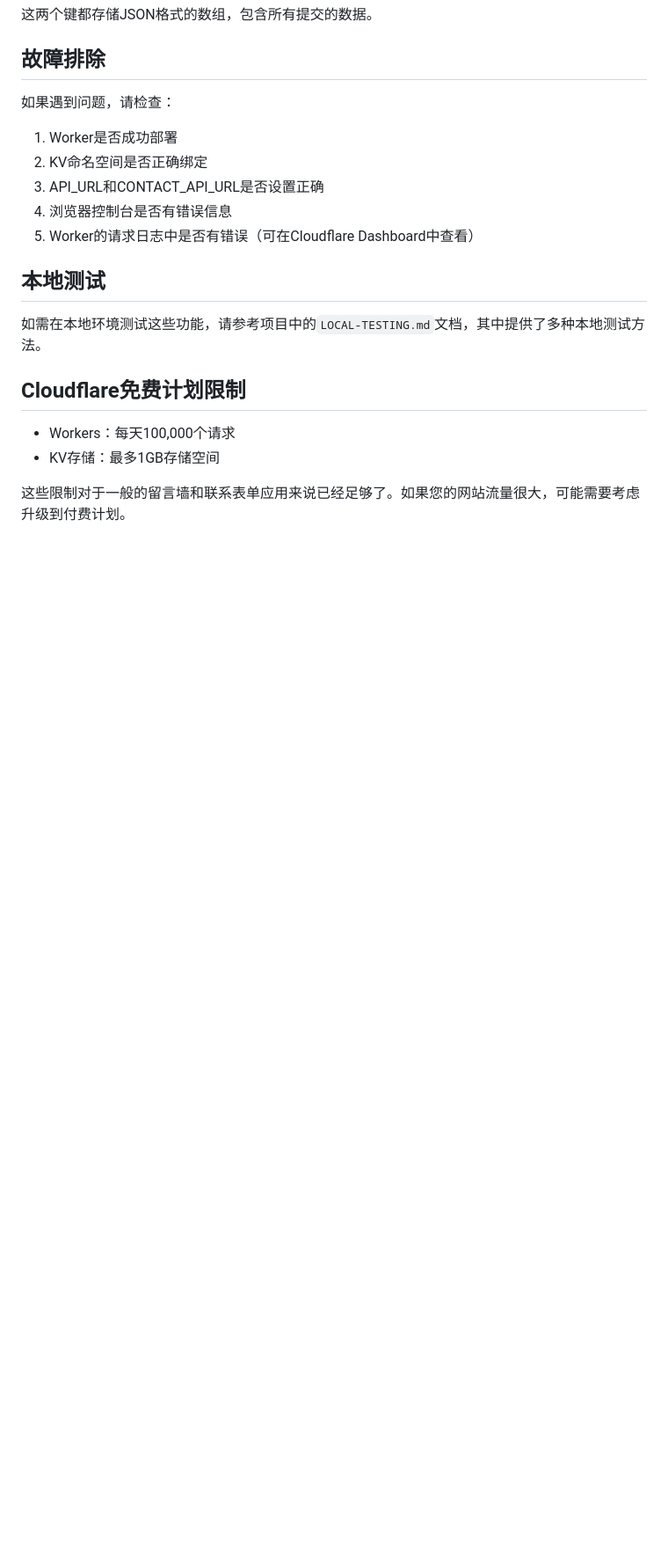
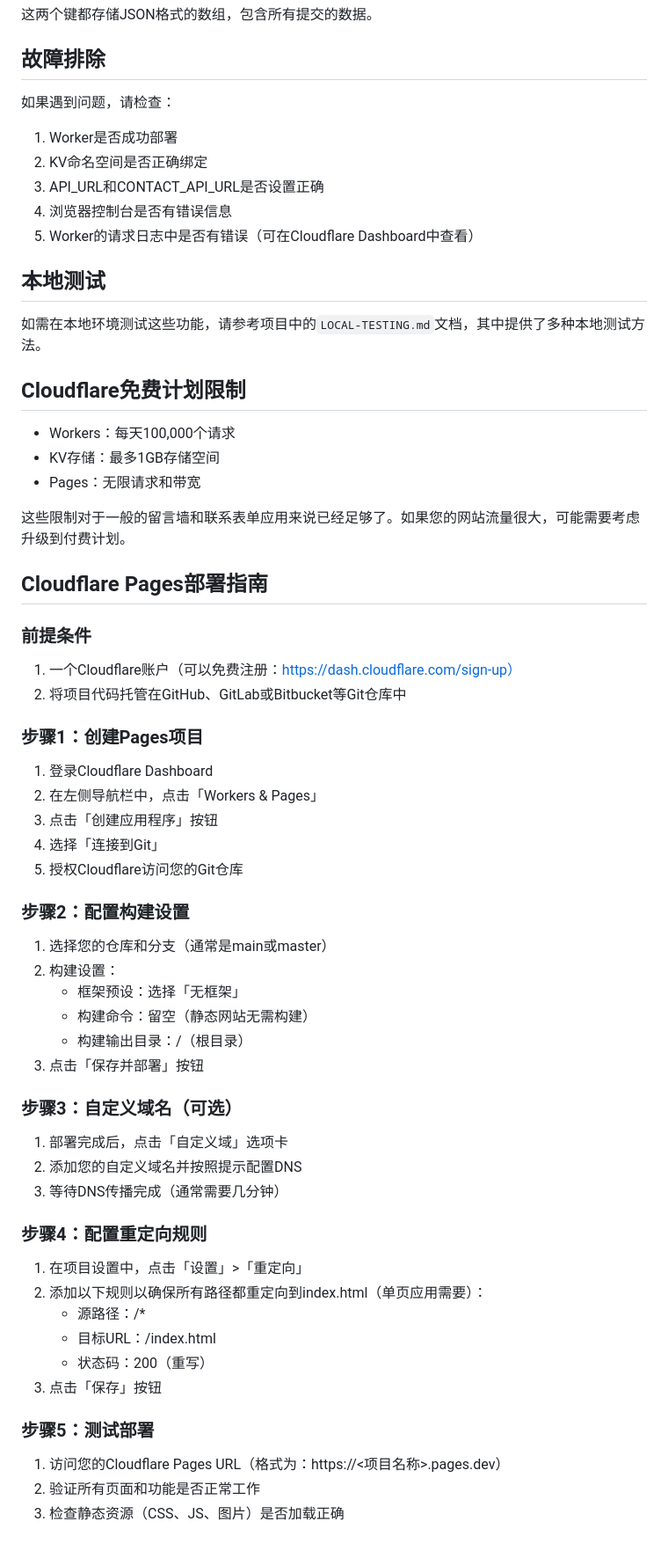
Before and after one commit to yunshu3310/xiaozuzu.github.io, a Markdown page: README.md, the part around the change printed below. Shown: that part at 88% size. Drawn GitHub-style; blank space fills up the shorter version.

```diff
--- a/README.md
+++ b/README.md
@@ -151,5 +180,51 @@
 
 - Workers：每天100,000个请求
 - KV存储：最多1GB存储空间
+- Pages：无限请求和带宽
 
 这些限制对于一般的留言墙和联系表单应用来说已经足够了。如果您的网站流量很大，可能需要考虑升级到付费计划。
+
+## Cloudflare Pages部署指南
+
+### 前提条件
+
+1. 一个Cloudflare账户（可以免费注册：https://dash.cloudflare.com/sign-up）
+2. 将项目代码托管在GitHub、GitLab或Bitbucket等Git仓库中
+
+### 步骤1：创建Pages项目
+
+1. 登录Cloudflare Dashboard
+2. 在左侧导航栏中，点击「Workers & Pages」
+3. 点击「创建应用程序」按钮
+4. 选择「连接到Git」
+5. 授权Cloudflare访问您的Git仓库
+
+### 步骤2：配置构建设置
+
+1. 选择您的仓库和分支（通常是main或master）
+2. 构建设置：
+   - 框架预设：选择「无框架」
+   - 构建命令：留空（静态网站无需构建）
+   - 构建输出目录：/（根目录）
+3. 点击「保存并部署」按钮
+
+### 步骤3：自定义域名（可选）
+
+1. 部署完成后，点击「自定义域」选项卡
+2. 添加您的自定义域名并按照提示配置DNS
+3. 等待DNS传播完成（通常需要几分钟）
+
+### 步骤4：配置重定向规则
+
+1. 在项目设置中，点击「设置」>「重定向」
+2. 添加以下规则以确保所有路径都重定向到index.html（单页应用需要）：
+   - 源路径：/*
+   - 目标URL：/index.html
+   - 状态码：200（重写）
+3. 点击「保存」按钮
+
+### 步骤5：测试部署
+
+1. 访问您的Cloudflare Pages URL（格式为：https://<项目名称>.pages.dev）
+2. 验证所有页面和功能是否正常工作
+3. 检查静态资源（CSS、JS、图片）是否加载正确
```
Also changed, not shown: other parts of README.md (+34 -5 lines).
